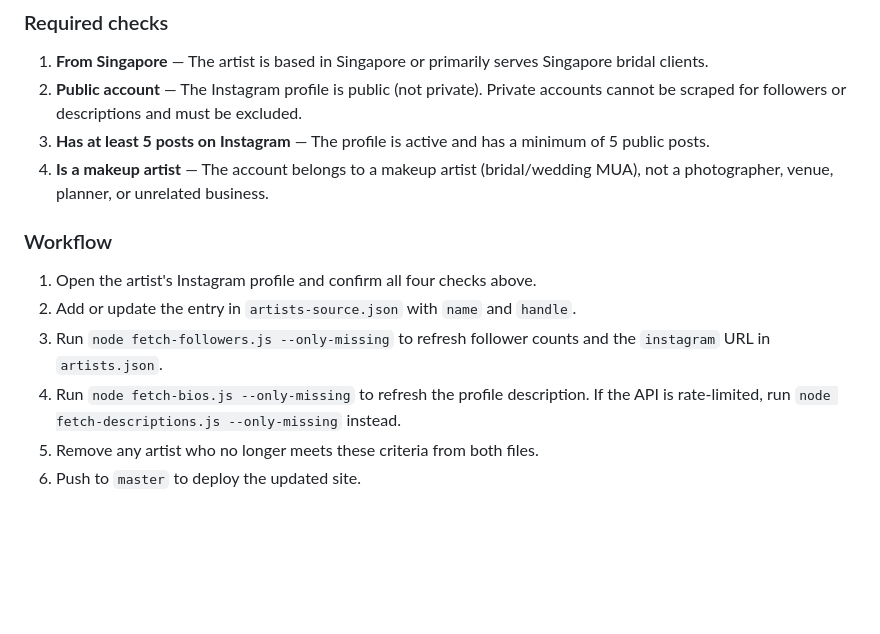
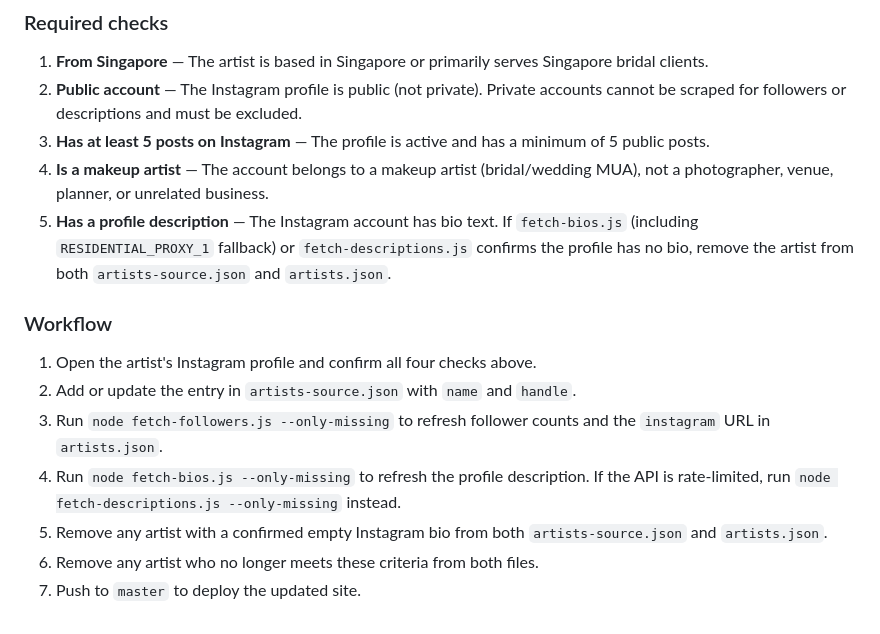
Before and after one commit to xenodus/misc, a Markdown page: sg-wedding-mua/instructions.md, the part around the change. Rendered like a GitHub page; blank space fills up the shorter version.

Commit message:
Document rule to remove artists with confirmed empty Instagram bios
Co-authored-by: xenodus <xenodus@gmail.com>

```diff
--- a/sg-wedding-mua/instructions.md
+++ b/sg-wedding-mua/instructions.md
@@ -178,6 +178,7 @@ When adding or updating an artist in `artists-source.json` and `artists.json`, v
 2. **Public account** — The Instagram profile is public (not private). Private accounts cannot be scraped for followers or descriptions and must be excluded.
 3. **Has at least 5 posts on Instagram** — The profile is active and has a minimum of 5 public posts.
 4. **Is a makeup artist** — The account belongs to a makeup artist (bridal/wedding MUA), not a photographer, venue, planner, or unrelated business.
+5. **Has a profile description** — The Instagram account has bio text. If `fetch-bios.js` (including `RESIDENTIAL_PROXY_1` fallback) or `fetch-descriptions.js` confirms the profile has no bio, remove the artist from both `artists-source.json` and `artists.json`.
 
 ### Workflow
 
@@ -185,5 +186,6 @@ When adding or updating an artist in `artists-source.json` and `artists.json`, v
 2. Add or update the entry in `artists-source.json` with `name` and `handle`.
 3. Run `node fetch-followers.js --only-missing` to refresh follower counts and the `instagram` URL in `artists.json`.
 4. Run `node fetch-bios.js --only-missing` to refresh the profile description. If the API is rate-limited, run `node fetch-descriptions.js --only-missing` instead.
-5. Remove any artist who no longer meets these criteria from both files.
-6. Push to `master` to deploy the updated site.
+5. Remove any artist with a confirmed empty Instagram bio from both `artists-source.json` and `artists.json`.
+6. Remove any artist who no longer meets these criteria from both files.
+7. Push to `master` to deploy the updated site.
```
